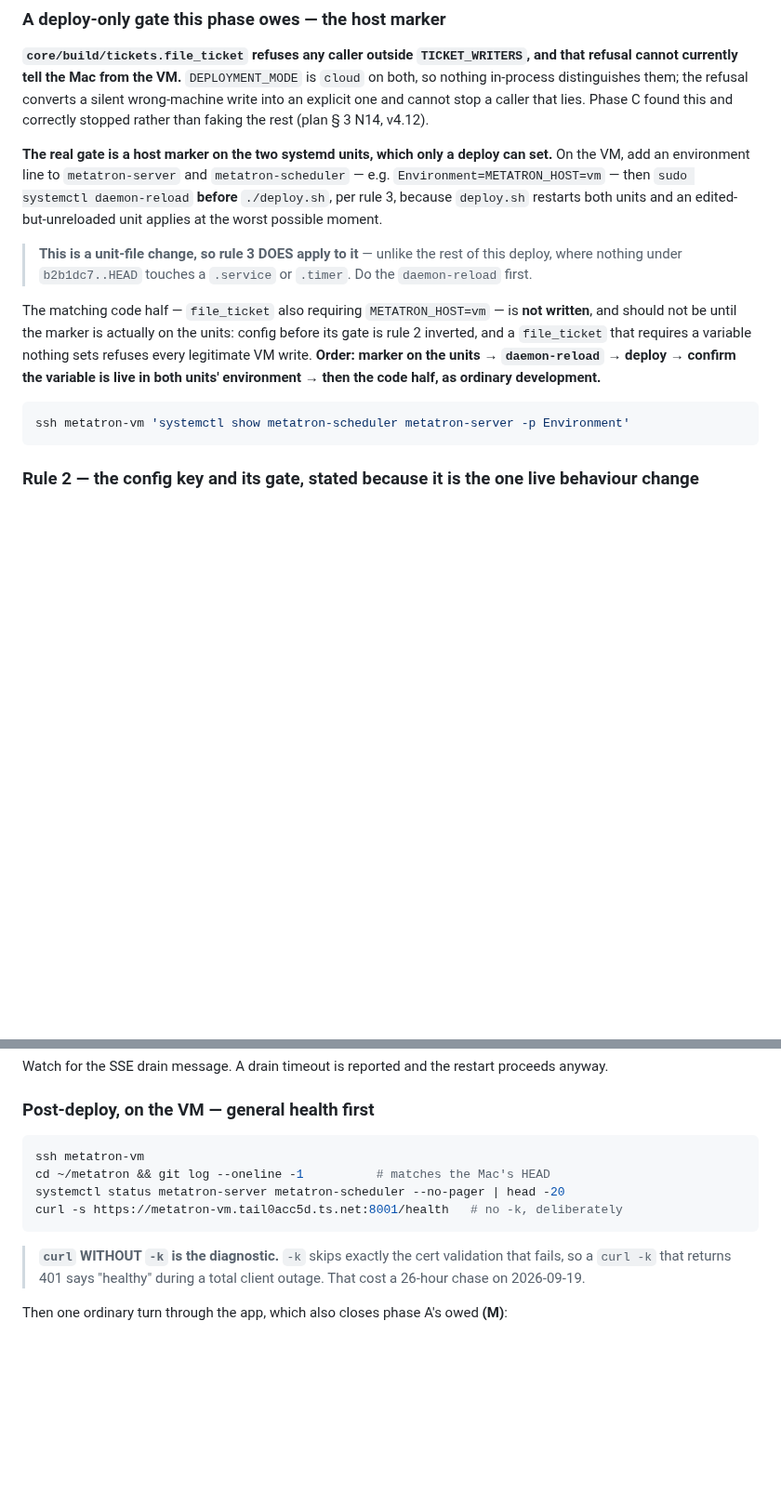
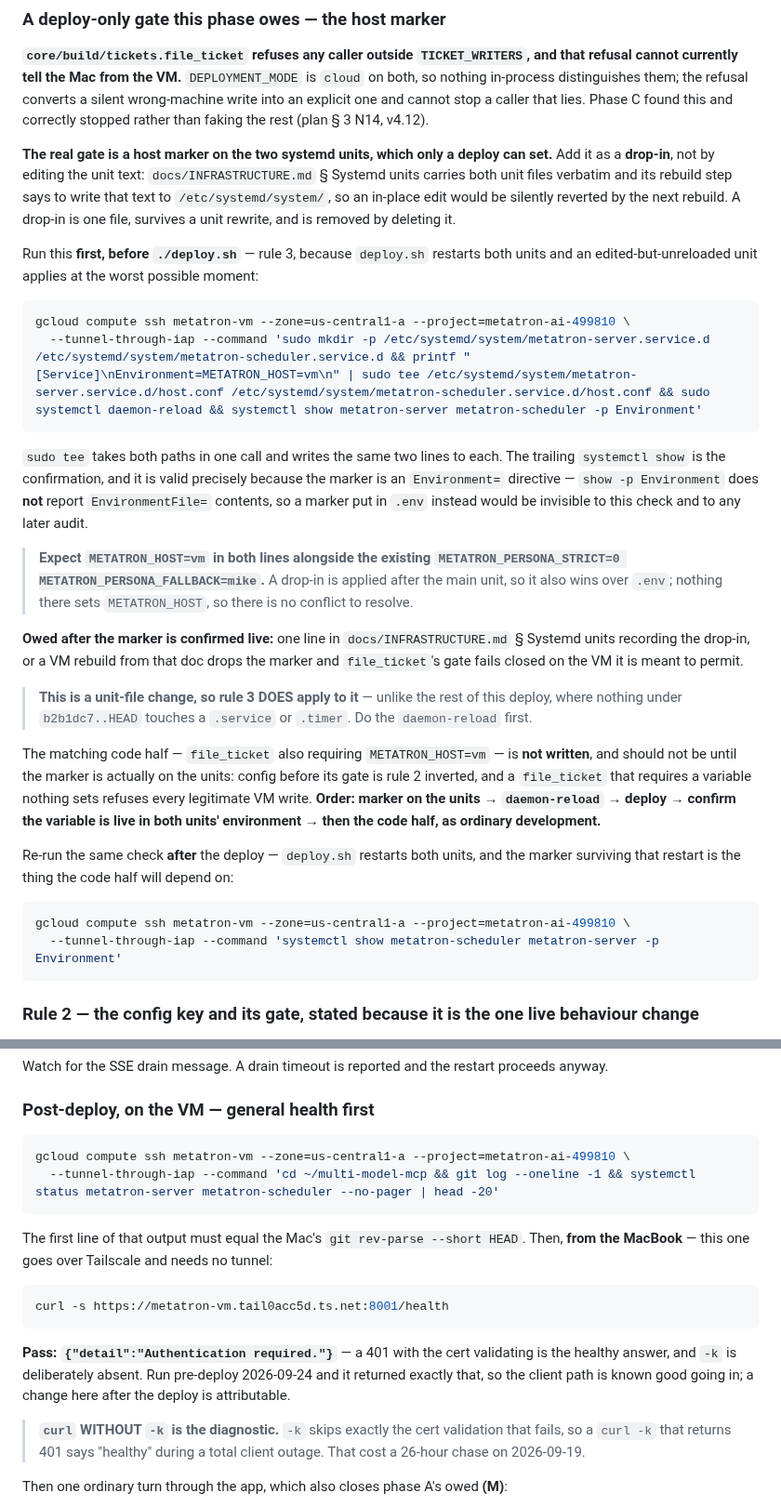
Before and after one commit to MikeApex/metatron, a Markdown page: archive/plans/build_v4_phase_prompts_2026-09-24.md, 2 parts joined by grey strips. Shown at 93% size. Rendered like a GitHub page; blank space fills up the shorter version.

````diff
--- a/archive/plans/build_v4_phase_prompts_2026-09-24.md
+++ b/archive/plans/build_v4_phase_prompts_2026-09-24.md
@@ -878,11 +901,33 @@ in-process distinguishes them; the refusal converts a silent wrong-machine write
 one and cannot stop a caller that lies. Phase C found this and correctly stopped rather than faking
 the rest (plan § 3 N14, v4.12).
 
-**The real gate is a host marker on the two systemd units, which only a deploy can set.** On the VM,
-add an environment line to `metatron-server` and `metatron-scheduler` — e.g.
-`Environment=METATRON_HOST=vm` — then `sudo systemctl daemon-reload` **before** `./deploy.sh`, per
-rule 3, because `deploy.sh` restarts both units and an edited-but-unreloaded unit applies at the
-worst possible moment.
+**The real gate is a host marker on the two systemd units, which only a deploy can set.** Add it as a
+**drop-in**, not by editing the unit text: `docs/INFRASTRUCTURE.md` § Systemd units carries both unit
+files verbatim and its rebuild step says to write that text to `/etc/systemd/system/`, so an in-place
+edit would be silently reverted by the next rebuild. A drop-in is one file, survives a unit rewrite,
+and is removed by deleting it.
+
+Run this **first, before `./deploy.sh`** — rule 3, because `deploy.sh` restarts both units and an
+edited-but-unreloaded unit applies at the worst possible moment:
+
+```bash
+gcloud compute ssh metatron-vm --zone=us-central1-a --project=metatron-ai-499810 \
+  --tunnel-through-iap --command 'sudo mkdir -p /etc/systemd/system/metatron-server.service.d /etc/systemd/system/metatron-scheduler.service.d && printf "[Service]\nEnvironment=METATRON_HOST=vm\n" | sudo tee /etc/systemd/system/metatron-server.service.d/host.conf /etc/systemd/system/metatron-scheduler.service.d/host.conf && sudo systemctl daemon-reload && systemctl show metatron-server metatron-scheduler -p Environment'
+```
+
+`sudo tee` takes both paths in one call and writes the same two lines to each. The trailing
+`systemctl show` is the confirmation, and it is valid precisely because the marker is an
+`Environment=` directive — `show -p Environment` does **not** report `EnvironmentFile=` contents, so a
+marker put in `.env` instead would be invisible to this check and to any later audit.
+
+> **Expect `METATRON_HOST=vm` in both lines alongside the existing
+> `METATRON_PERSONA_STRICT=0 METATRON_PERSONA_FALLBACK=mike`.** A drop-in is applied after the main
+> unit, so it also wins over `.env`; nothing there sets `METATRON_HOST`, so there is no conflict to
+> resolve.
+
+**Owed after the marker is confirmed live:** one line in `docs/INFRASTRUCTURE.md` § Systemd units
+recording the drop-in, or a VM rebuild from that doc drops the marker and `file_ticket`'s gate fails
+closed on the VM it is meant to permit.
 
 > **This is a unit-file change, so rule 3 DOES apply to it** — unlike the rest of this deploy, where
 > nothing under `b2b1dc7..HEAD` touches a `.service` or `.timer`. Do the `daemon-reload` first.
@@ -893,8 +938,12 @@ and a `file_ticket` that requires a variable nothing sets refuses every legitima
 marker on the units → `daemon-reload` → deploy → confirm the variable is live in both units'
 environment → then the code half, as ordinary development.**
 
+Re-run the same check **after** the deploy — `deploy.sh` restarts both units, and the marker
+surviving that restart is the thing the code half will depend on:
+
 ```bash
-ssh metatron-vm 'systemctl show metatron-scheduler metatron-server -p Environment'
+gcloud compute ssh metatron-vm --zone=us-central1-a --project=metatron-ai-499810 \
+  --tunnel-through-iap --command 'systemctl show metatron-scheduler metatron-server -p Environment'
 ```
 
 ### Rule 2 — the config key and its gate, stated because it is the one live behaviour change
@@ -917,11 +966,20 @@ Watch for the SSE drain message. A drain timeout is reported and the restart pro
 ### Post-deploy, on the VM — general health first
 
 ```bash
-ssh metatron-vm
-cd ~/metatron && git log --oneline -1          # matches the Mac's HEAD
-systemctl status metatron-server metatron-scheduler --no-pager | head -20
-curl -s https://metatron-vm.tail0acc5d.ts.net:8001/health   # no -k, deliberately
+gcloud compute ssh metatron-vm --zone=us-central1-a --project=metatron-ai-499810 \
+  --tunnel-through-iap --command 'cd ~/multi-model-mcp && git log --oneline -1 && systemctl status metatron-server metatron-scheduler --no-pager | head -20'
 ```
+
+The first line of that output must equal the Mac's `git rev-parse --short HEAD`. Then, **from the
+MacBook** — this one goes over Tailscale and needs no tunnel:
+
+```bash
+curl -s https://metatron-vm.tail0acc5d.ts.net:8001/health
+```
+
+**Pass: `{"detail":"Authentication required."}`** — a 401 with the cert validating is the healthy
+answer, and `-k` is deliberately absent. Run pre-deploy 2026-09-24 and it returned exactly that, so
+the client path is known good going in; a change here after the deploy is attributable.
 
 > **`curl` WITHOUT `-k` is the diagnostic.** `-k` skips exactly the cert validation that fails, so
 > a `curl -k` that returns 401 says "healthy" during a total client outage. That cost a 26-hour
````
Also changed, not shown: other parts of archive/plans/build_v4_phase_prompts_2026-09-24.md (+32 -6 lines).
